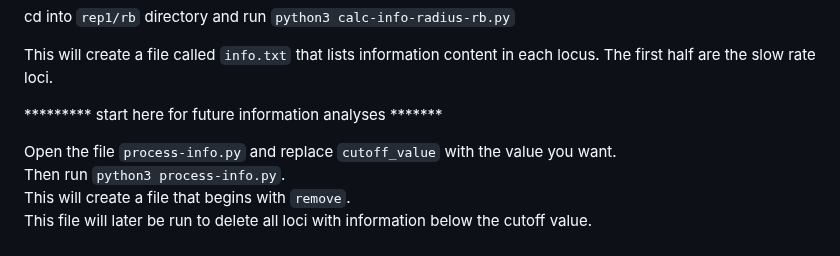
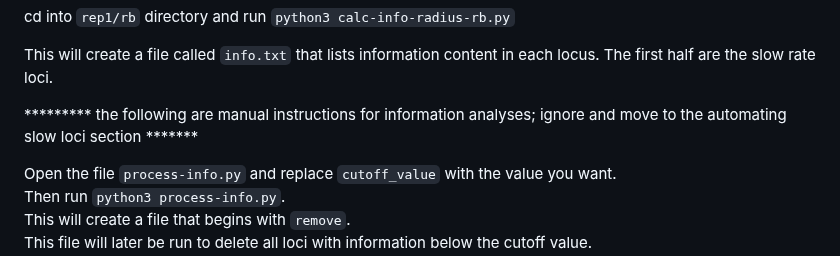
Before and after one commit to plewis/deploy, a Markdown page: JC_instructions.md, the part around the change. Drawn GitHub-style.

```diff
--- a/JC_instructions.md
+++ b/JC_instructions.md
@@ -251,7 +251,7 @@ cd into `rep1/rb` directory and run `python3 calc-info-radius-rb.py`<br>
 
 This will create a file called `info.txt` that lists information content in each locus. The first half are the slow rate loci.<br>
 
-********* start here for future information analyses *******
+********* the following are manual instructions for information analyses; ignore and move to the automating slow loci section *******
 
 Open the file `process-info.py` and replace `cutoff_value` with the value you want.<br>
 Then run `python3 process-info.py`.<br>
```
